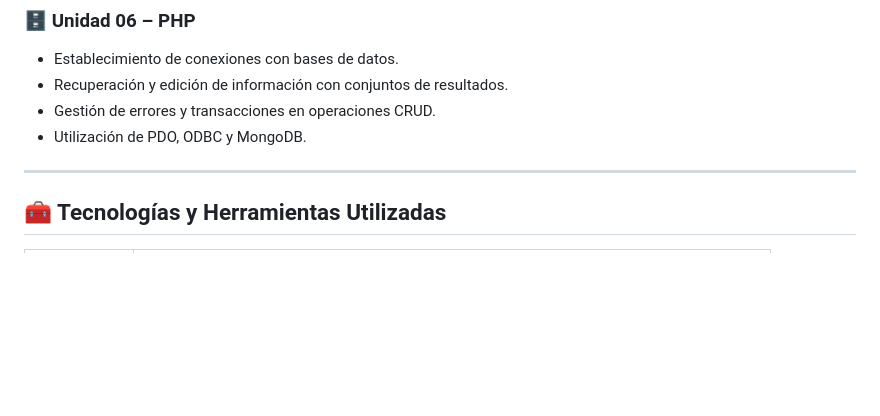
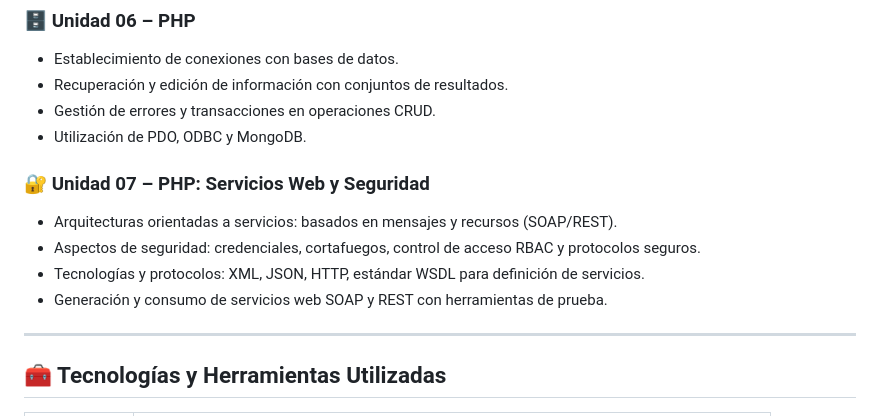
Before and after one commit to martinapm/0613-DWES, a Markdown page: README.md, the part around the change. GitHub-like rendering; blank space fills up the shorter version.

```diff
--- a/README.md
+++ b/README.md
@@ -55,6 +55,12 @@ El repositorio contiene los materiales correspondientes a las siguientes unidade
 - Recuperación y edición de información con conjuntos de resultados.
 - Gestión de errores y transacciones en operaciones CRUD.
 - Utilización de PDO, ODBC y MongoDB.
+
+### 🔐 Unidad 07 – PHP: Servicios Web y Seguridad
+- Arquitecturas orientadas a servicios: basados en mensajes y recursos (SOAP/REST).
+- Aspectos de seguridad: credenciales, cortafuegos, control de acceso RBAC y protocolos seguros.
+- Tecnologías y protocolos: XML, JSON, HTTP, estándar WSDL para definición de servicios.
+- Generación y consumo de servicios web SOAP y REST con herramientas de prueba.
 
 ---
 
```
